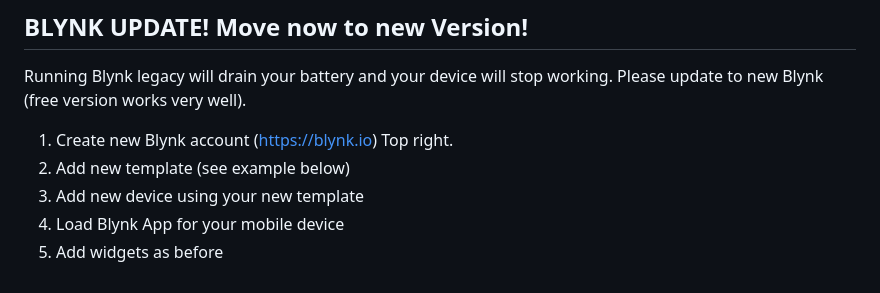
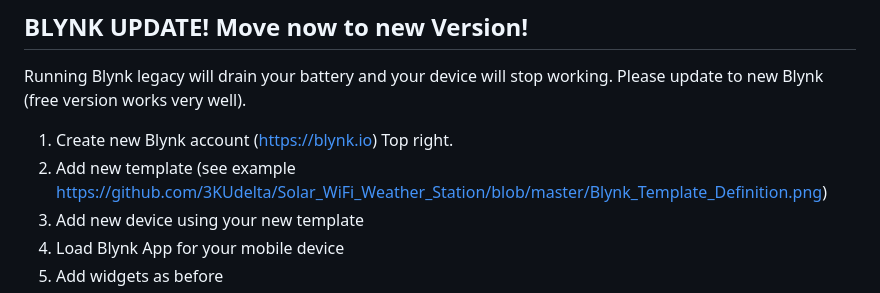
Before and after one commit to esistich/Solar_WiFi_Weather_Station_Ecosystem, a Markdown page: README.md, the part around the change. GitHub-like rendering.

Commit message:
Enhance README with template example link
Updated the template addition instruction with a link to an example image.

```diff
--- a/README.md
+++ b/README.md
@@ -96,7 +96,7 @@ Get a new ESP8266 D1 mini Pro CH9102 16M (e.g. https://www.aliexpress.com/item/1
 Running Blynk legacy will drain your battery and your device will stop working. Please update to new Blynk (free version works very well).
 
 1. Create new Blynk account (https://blynk.io) Top right.
-2. Add new template (see example below)
+2. Add new template (see example https://github.com/3KUdelta/Solar_WiFi_Weather_Station/blob/master/Blynk_Template_Definition.png)
 3. Add new device using your new template
 4. Load Blynk App for your mobile device
 5. Add widgets as before
```
